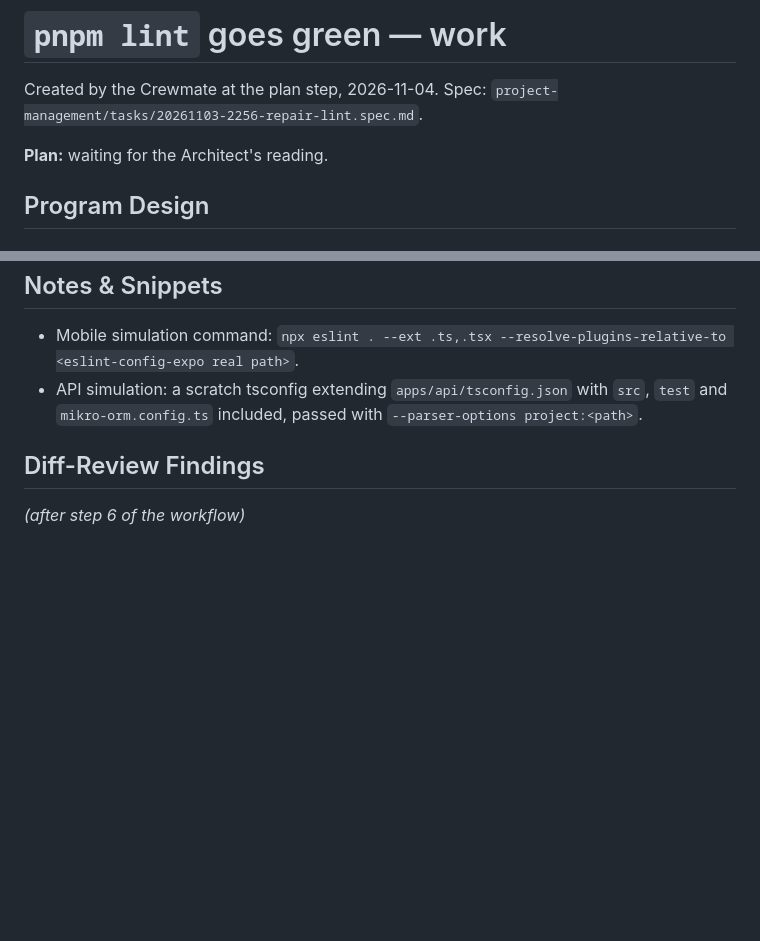
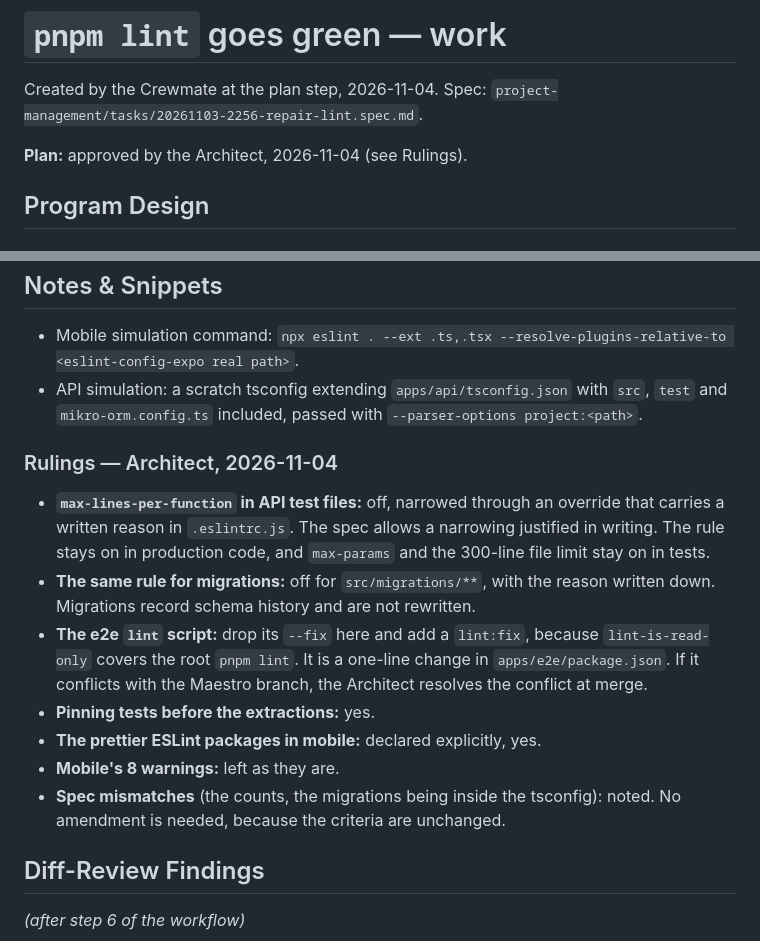
Before and after one commit to Bspot-api/b-spot, a Markdown page: project-management/tasks/20261103-2256-repair-lint.work.md, 2 parts joined by grey strips. Drawn GitHub-style; blank space fills up the shorter version.

Commit message:
📝 plan(repair-lint): approve plan with rulings
Co-Authored-By: Claude Opus 5.5 <noreply@anthropic.com>

```diff
--- a/project-management/tasks/20261103-2256-repair-lint.work.md
+++ b/project-management/tasks/20261103-2256-repair-lint.work.md
@@ -3,7 +3,7 @@
 Created by the Crewmate at the plan step, 2026-11-04. Spec:
 `project-management/tasks/20261103-2256-repair-lint.spec.md`.
 
-**Plan:** waiting for the Architect's reading.
+**Plan:** approved by the Architect, 2026-11-04 (see Rulings).
 
 ## Program Design
 
@@ -253,6 +253,26 @@ product DTO, `apps/mobile/src/api/types.ts`.
   with `src`, `test` and `mikro-orm.config.ts` included, passed with
   `--parser-options project:<path>`.
 
+### Rulings — Architect, 2026-11-04
+
+- **`max-lines-per-function` in API test files:** off, narrowed through an
+  override that carries a written reason in `.eslintrc.js`. The spec allows
+  a narrowing justified in writing. The rule stays on in production code,
+  and `max-params` and the 300-line file limit stay on in tests.
+- **The same rule for migrations:** off for `src/migrations/**`, with the
+  reason written down. Migrations record schema history and are not
+  rewritten.
+- **The e2e `lint` script:** drop its `--fix` here and add a `lint:fix`,
+  because `lint-is-read-only` covers the root `pnpm lint`. It is a one-line
+  change in `apps/e2e/package.json`. If it conflicts with the Maestro
+  branch, the Architect resolves the conflict at merge.
+- **Pinning tests before the extractions:** yes.
+- **The prettier ESLint packages in mobile:** declared explicitly, yes.
+- **Mobile's 8 warnings:** left as they are.
+- **Spec mismatches** (the counts, the migrations being inside the
+  tsconfig): noted. No amendment is needed, because the criteria are
+  unchanged.
+
 ## Diff-Review Findings
 
 _(after step 6 of the workflow)_
```
